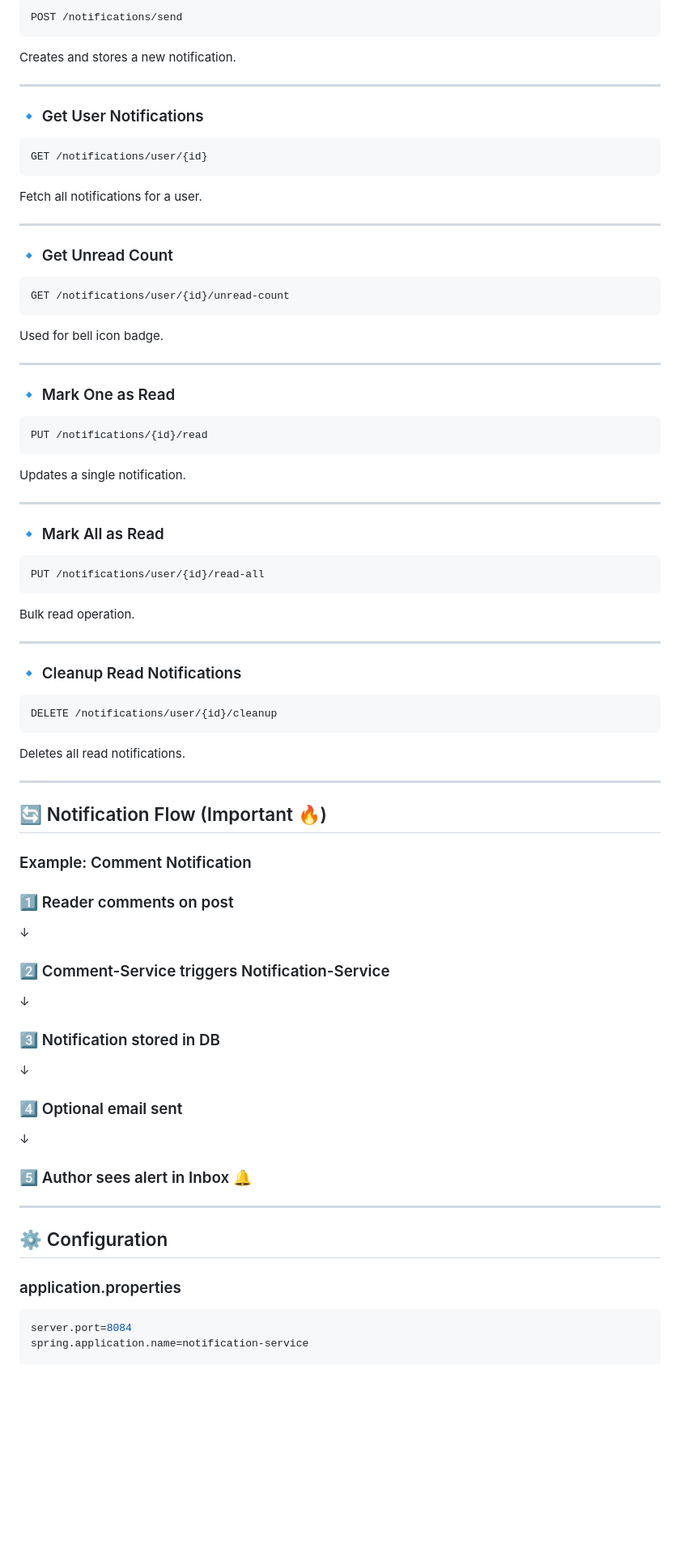
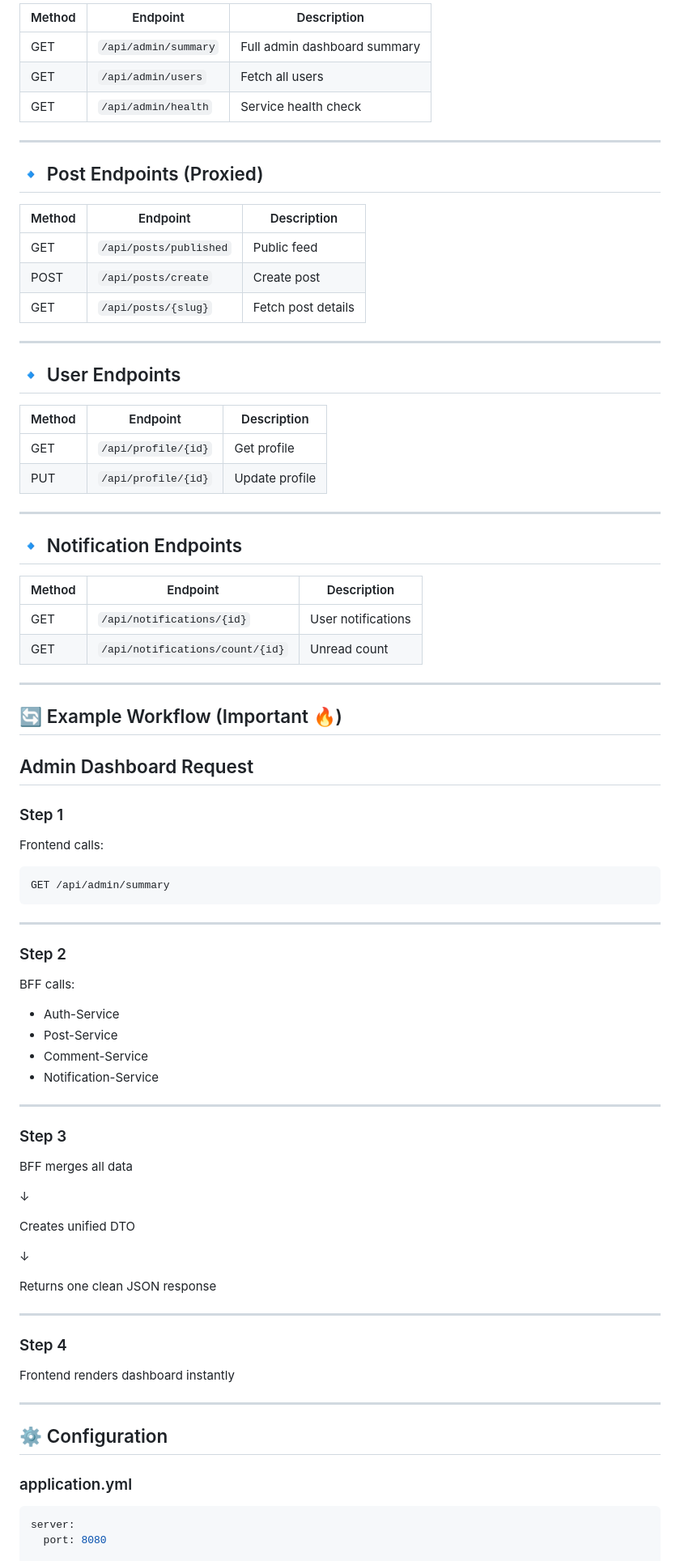
Before and after one commit to Shifa-Khan-05/InkWell-Backend, a Markdown page: README.md, the part around one of its changes. Shown at 81% size. Rendered like a GitHub page; blank space fills up the shorter version.

````diff
--- a/README.md
+++ b/README.md
@@ -163,91 +174,90 @@ Examples:
 
-```http id="ntf004"
-POST /notifications/send
-```
-
-Creates and stores a new notification.
+| Method | Endpoint             | Description                  |
+| ------ | -------------------- | ---------------------------- |
+| GET    | `/api/admin/summary` | Full admin dashboard summary |
+| GET    | `/api/admin/users`   | Fetch all users              |
+| GET    | `/api/admin/health`  | Service health check         |
 
 ---
 
-### 🔹 Get User Notifications
+## 🔹 Post Endpoints (Proxied)
 
-```http id="ntf005"
-GET /notifications/user/{id}
-```
-
-Fetch all notifications for a user.
+| Method | Endpoint               | Description        |
+| ------ | ---------------------- | ------------------ |
+| GET    | `/api/posts/published` | Public feed        |
+| POST   | `/api/posts/create`    | Create post        |
+| GET    | `/api/posts/{slug}`    | Fetch post details |
 
 ---
 
-### 🔹 Get Unread Count
+## 🔹 User Endpoints
 
-```http id="ntf006"
-GET /notifications/user/{id}/unread-count
-```
-
-Used for bell icon badge.
+| Method | Endpoint            | Description    |
+| ------ | ------------------- | -------------- |
+| GET    | `/api/profile/{id}` | Get profile    |
+| PUT    | `/api/profile/{id}` | Update profile |
 
 ---
 
-### 🔹 Mark One as Read
+## 🔹 Notification Endpoints
 
-```http id="ntf007"
-PUT /notifications/{id}/read
-```
-
-Updates a single notification.
+| Method | Endpoint                        | Description        |
+| ------ | ------------------------------- | ------------------ |
+| GET    | `/api/notifications/{id}`       | User notifications |
+| GET    | `/api/notifications/count/{id}` | Unread count       |
 
 ---
 
-### 🔹 Mark All as Read
+## 🔄 Example Workflow (Important 🔥)
 
-```http id="ntf008"
-PUT /notifications/user/{id}/read-all
+## Admin Dashboard Request
+
+### Step 1
+
+Frontend calls:
+
+```text id="bff006"
+GET /api/admin/summary
 ```
-
-Bulk read operation.
 
 ---
 
-### 🔹 Cleanup Read Notifications
+### Step 2
 
-```http id="ntf009"
-DELETE /notifications/user/{id}/cleanup
-```
+BFF calls:
 
-Deletes all read notifications.
+* Auth-Service
+* Post-Service
+* Comment-Service
+* Notification-Service
 
 ---
 
-## 🔄 Notification Flow (Important 🔥)
+### Step 3
 
-### Example: Comment Notification
-
-### 1️⃣ Reader comments on post
+BFF merges all data
 
 ↓
 
-### 2️⃣ Comment-Service triggers Notification-Service
+Creates unified DTO
 
 ↓
 
-### 3️⃣ Notification stored in DB
+Returns one clean JSON response
 
-↓
+---
 
-### 4️⃣ Optional email sent
+### Step 4
 
-↓
-
-### 5️⃣ Author sees alert in Inbox 🔔
+Frontend renders dashboard instantly
 
 ---
 
 ## ⚙️ Configuration
 
-### application.properties
+### application.yml
 
-```properties id="ntf010"
-server.port=8084
-spring.application.name=notification-service
+```yaml id="bff007"
+server:
+  port: 8080
 
````
Also changed, not shown: other parts of README.md (+206 -158 lines).
